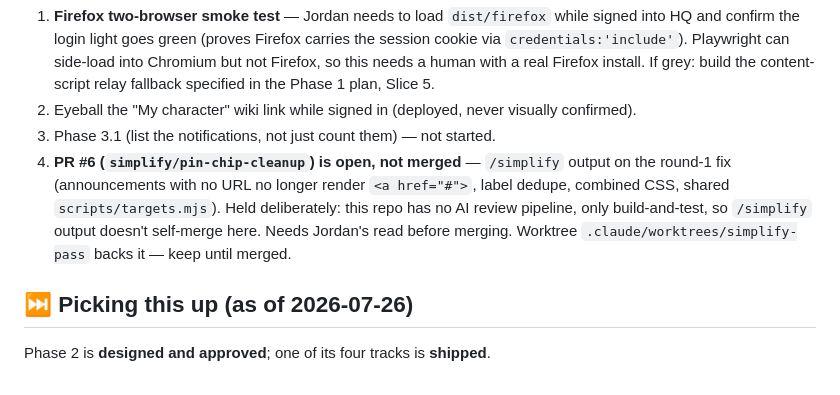
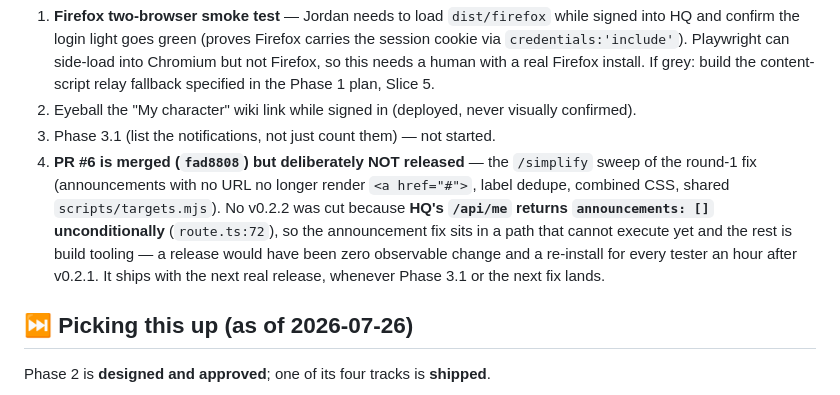
Before and after one commit to StarBase118/sb118-browser-extension, a Markdown page: CLAUDE.md, the part around the change. Rendered like a GitHub page.

Commit message:
docs: PR #6 merged, and why no v0.2.2 was cut (#8)
announcements: [] is hardcoded in HQ's /api/me, so the announcement fix
is in a path that cannot run yet and the rest is build tooling. Cutting a
release would have been zero observable change plus a reinstall for every
tester an hour after v0.2.1.

Co-authored-by: jordankrueger <github@pandemicsoul.com>
Co-authored-by: Claude Opus 5 (1M context) <noreply@anthropic.com>

```diff
--- a/CLAUDE.md
+++ b/CLAUDE.md
@@ -74,12 +74,13 @@ Two reports, one of which was an HQ bug rather than an extension bug:
    content-script relay fallback specified in the Phase 1 plan, Slice 5.
 2. Eyeball the "My character" wiki link while signed in (deployed, never visually confirmed).
 3. Phase 3.1 (list the notifications, not just count them) — not started.
-4. **PR #6 (`simplify/pin-chip-cleanup`) is open, not merged** — `/simplify` output on the
-   round-1 fix (announcements with no URL no longer render `<a href="#">`, label
-   dedupe, combined CSS, shared `scripts/targets.mjs`). Held deliberately: this repo has no
-   AI review pipeline, only build-and-test, so `/simplify` output doesn't self-merge here.
-   Needs Jordan's read before merging. Worktree `.claude/worktrees/simplify-pass` backs it —
-   keep until merged.
+4. **PR #6 is merged (`fad8808`) but deliberately NOT released** — the `/simplify` sweep of
+   the round-1 fix (announcements with no URL no longer render `<a href="#">`, label dedupe,
+   combined CSS, shared `scripts/targets.mjs`). No v0.2.2 was cut because **HQ's `/api/me`
+   returns `announcements: []` unconditionally** (`route.ts:72`), so the announcement fix sits
+   in a path that cannot execute yet and the rest is build tooling — a release would have been
+   zero observable change and a re-install for every tester an hour after v0.2.1. It ships with
+   the next real release, whenever Phase 3.1 or the next fix lands.
 
 ## ⏭ Picking this up (as of 2026-07-26)
 
```
